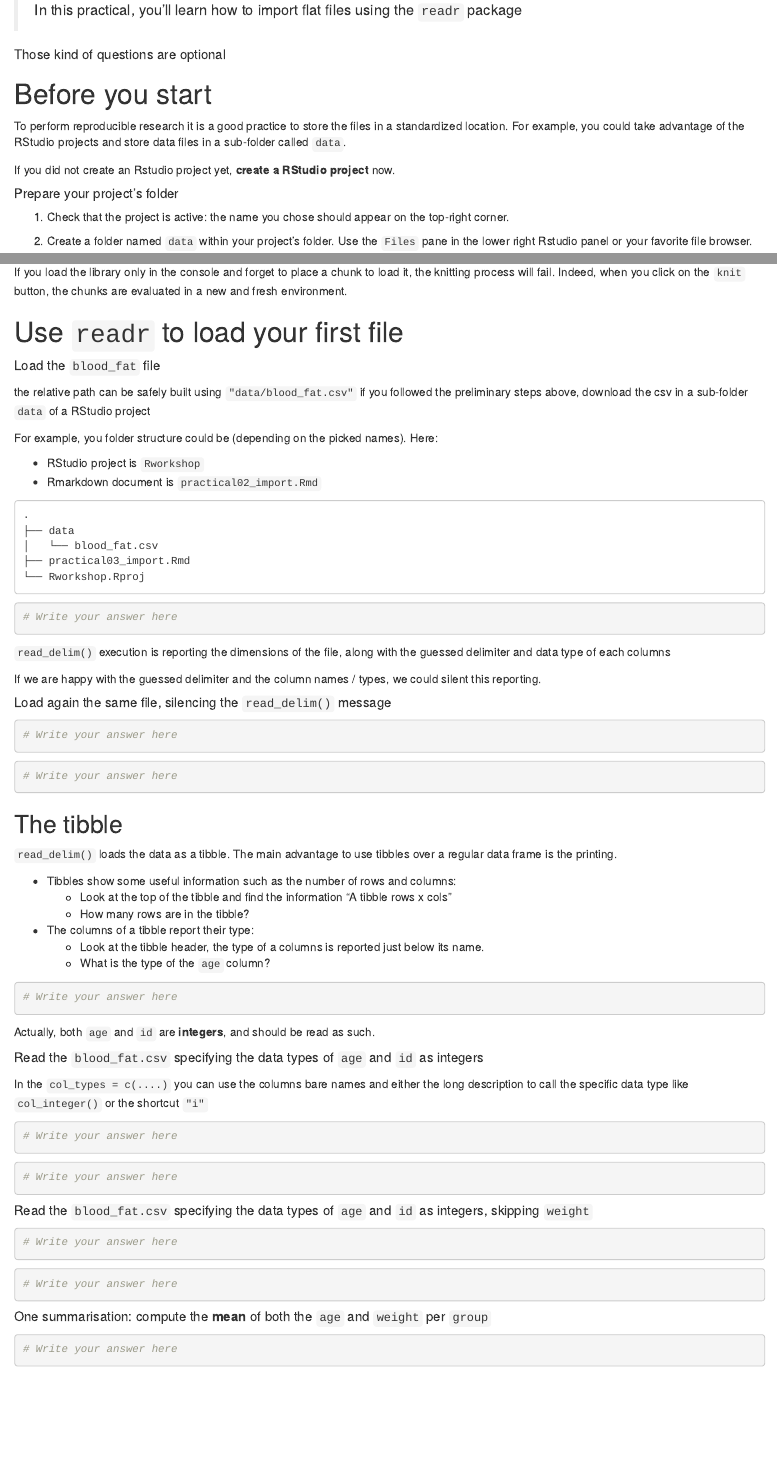
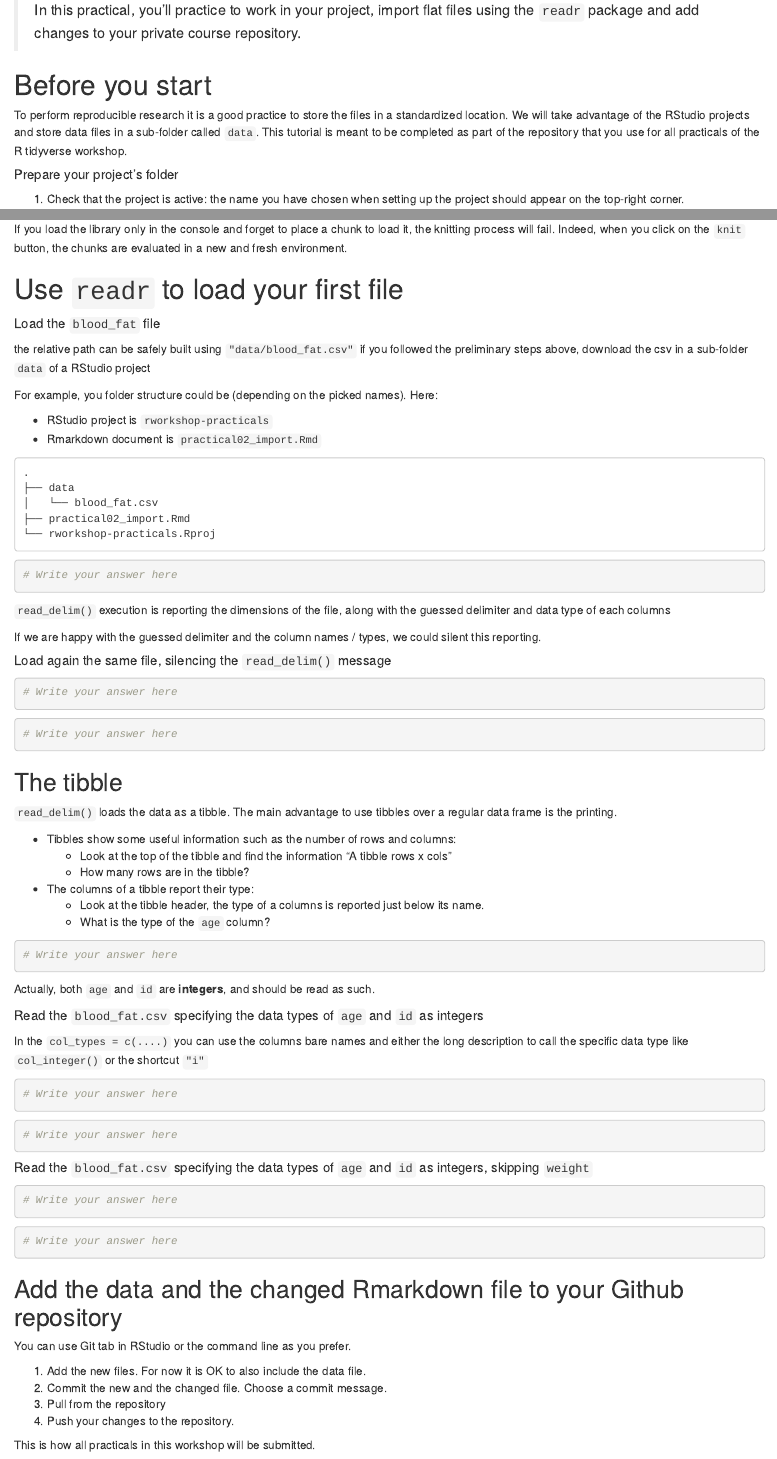
Before and after one commit to ELIXIR-Luxembourg-Training/rworkshop-practicals, an R Markdown document (practical02_import_answer.Rmd): the page in a window 1100 px wide, from 140 px down, and a second part further down, joined at a grey line. Rendered offline with R 4.5, knitr and Pandoc, with nearby package versions.

Commit message:
Added git commit, streamlined wording for repo

````diff
--- a/practical02_import_answer.Rmd
+++ b/practical02_import_answer.Rmd
@@ -7,24 +7,15 @@ output: html_document
 
 
 
-
-
-
-> In this practical, you'll learn how to import flat files using the `readr` package
-
-
-##### Those kind of questions are optional {.bonus}
+> In this practical, you'll practice to work in your project, import flat files using the `readr` package and add changes to your private course repository.
 
 # Before you start
 
-
-To perform reproducible research it is a good practice to store the files in a standardized location. For example, you could take advantage of the RStudio projects and store data files in a sub-folder called `data`.
-
-If you did not create an Rstudio project yet, **create a RStudio project** now.
+To perform reproducible research it is a good practice to store the files in a standardized location. We will take advantage of the RStudio projects and store data files in a sub-folder called `data`. This tutorial is meant to be completed as part of the repository that you use for all practicals of the R tidyverse workshop.
 
 ##### Prepare your project's folder
 
-1. Check that the project is active: the name you chose should appear on the top-right corner.
+1. Check that the project is active: the name you have chosen when setting up the project should appear on the top-right corner.
 
 2. Create a folder named `data` within your project's folder. Use the `Files` pane in the lower right Rstudio panel or your favorite file browser.
 
@@ -58,15 +46,15 @@ if you followed the preliminary steps above, download the csv in a sub-folder `d
 
 For example, you folder structure could be (depending on the picked names). Here:
 
-- RStudio project is `Rworkshop`
+- RStudio project is `rworkshop-practicals`
 - Rmarkdown document is `practical02_import.Rmd`
 
 ~~~
 .
 ├── data
 │   └── blood_fat.csv
-├── practical03_import.Rmd
-└── Rworkshop.Rproj
+├── practical02_import.Rmd
+└── rworkshop-practicals.Rproj
 ~~~
 
 ```
@@ -142,9 +130,13 @@ In the `col_types = c(....)` you can use the columns bare names and either the l
 # Write your answer here
 ```
 
+## Add the data and the changed Rmarkdown file to your Github repository
 
-##### One summarisation: compute the **mean** of both the `age` and `weight` per `group` {.bonus}
+You can use Git tab in RStudio or the command line as you prefer.
 
-```{r}
-# Write your answer here
-```
+1. Add the new files. For now it is OK to also include the data file.
+2. Commit the new and the changed file. Choose a commit message.
+3. Pull from the repository
+4. Push your changes to the repository.
+
+This is how all practicals in this workshop will be submitted.
````
Also changed, not shown: practical02_import_answer.Rmd (9 more changed lines).
